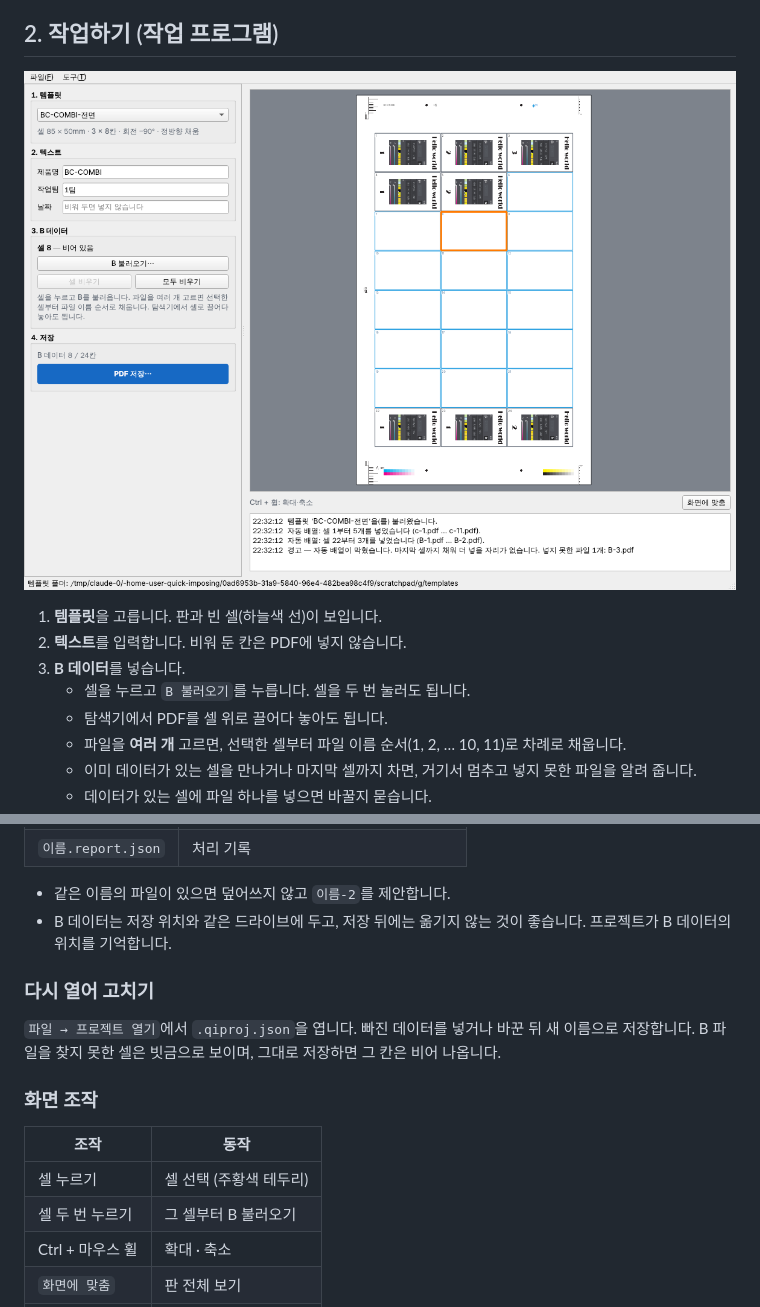
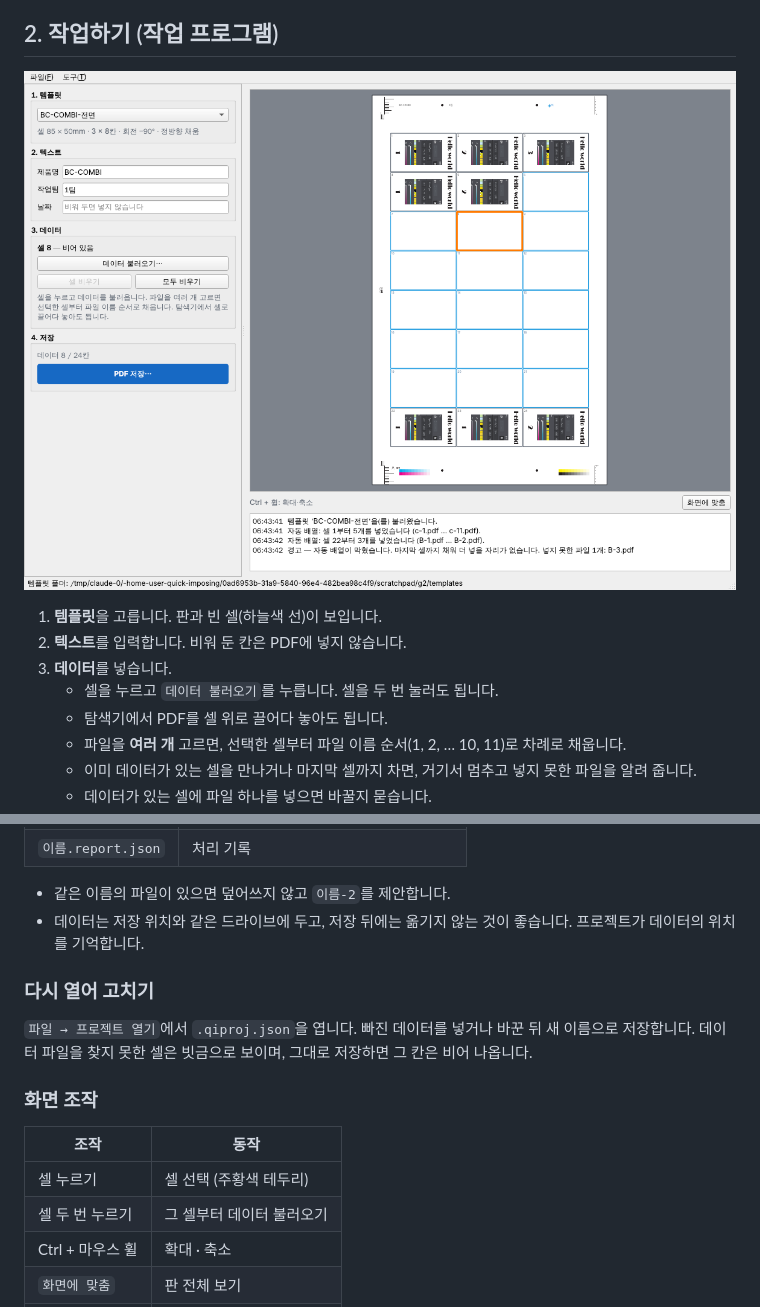
Before and after one commit to steves460ng/quick-imposing, a Markdown page: README.md, 2 parts joined by grey strips. Rendered like a GitHub page; pictures changed too: docs/images/work.png.

```diff
--- a/README.md
+++ b/README.md
@@ -52,8 +52,8 @@
 
 1. **템플릿**을 고릅니다. 판과 빈 셀(하늘색 선)이 보입니다.
 2. **텍스트**를 입력합니다. 비워 둔 칸은 PDF에 넣지 않습니다.
-3. **B 데이터**를 넣습니다.
-   - 셀을 누르고 `B 불러오기`를 누릅니다. 셀을 두 번 눌러도 됩니다.
+3. **데이터**를 넣습니다.
+   - 셀을 누르고 `데이터 불러오기`를 누릅니다. 셀을 두 번 눌러도 됩니다.
    - 탐색기에서 PDF를 셀 위로 끌어다 놓아도 됩니다.
    - 파일을 **여러 개** 고르면, 선택한 셀부터 파일 이름 순서(1, 2, … 10, 11)로 차례로 채웁니다.
    - 이미 데이터가 있는 셀을 만나거나 마지막 셀까지 차면, 거기서 멈추고 넣지 못한 파일을 알려 줍니다.
@@ -71,18 +71,18 @@
 | `이름.report.json` | 처리 기록 |
 
 - 같은 이름의 파일이 있으면 덮어쓰지 않고 `이름-2`를 제안합니다.
-- B 데이터는 저장 위치와 같은 드라이브에 두고, 저장 뒤에는 옮기지 않는 것이 좋습니다. 프로젝트가 B 데이터의 위치를 기억합니다.
+- 데이터는 저장 위치와 같은 드라이브에 두고, 저장 뒤에는 옮기지 않는 것이 좋습니다. 프로젝트가 데이터의 위치를 기억합니다.
 
 ### 다시 열어 고치기
 
-`파일 → 프로젝트 열기`에서 `.qiproj.json`을 엽니다. 빠진 데이터를 넣거나 바꾼 뒤 새 이름으로 저장합니다. B 파일을 찾지 못한 셀은 빗금으로 보이며, 그대로 저장하면 그 칸은 비어 나옵니다.
+`파일 → 프로젝트 열기`에서 `.qiproj.json`을 엽니다. 빠진 데이터를 넣거나 바꾼 뒤 새 이름으로 저장합니다. 데이터 파일을 찾지 못한 셀은 빗금으로 보이며, 그대로 저장하면 그 칸은 비어 나옵니다.
 
 ### 화면 조작
 
 | 조작 | 동작 |
 |---|---|
 | 셀 누르기 | 셀 선택 (주황색 테두리) |
-| 셀 두 번 누르기 | 그 셀부터 B 불러오기 |
+| 셀 두 번 누르기 | 그 셀부터 데이터 불러오기 |
 | Ctrl + 마우스 휠 | 확대 · 축소 |
 | `화면에 맞춤` | 판 전체 보기 |
 | Delete | 선택한 셀 비우기 |
```
Also changed, not shown: other parts of README.md (+2 -2 lines), PR/004-gui.md (+5 -0 lines), 3 other files.
